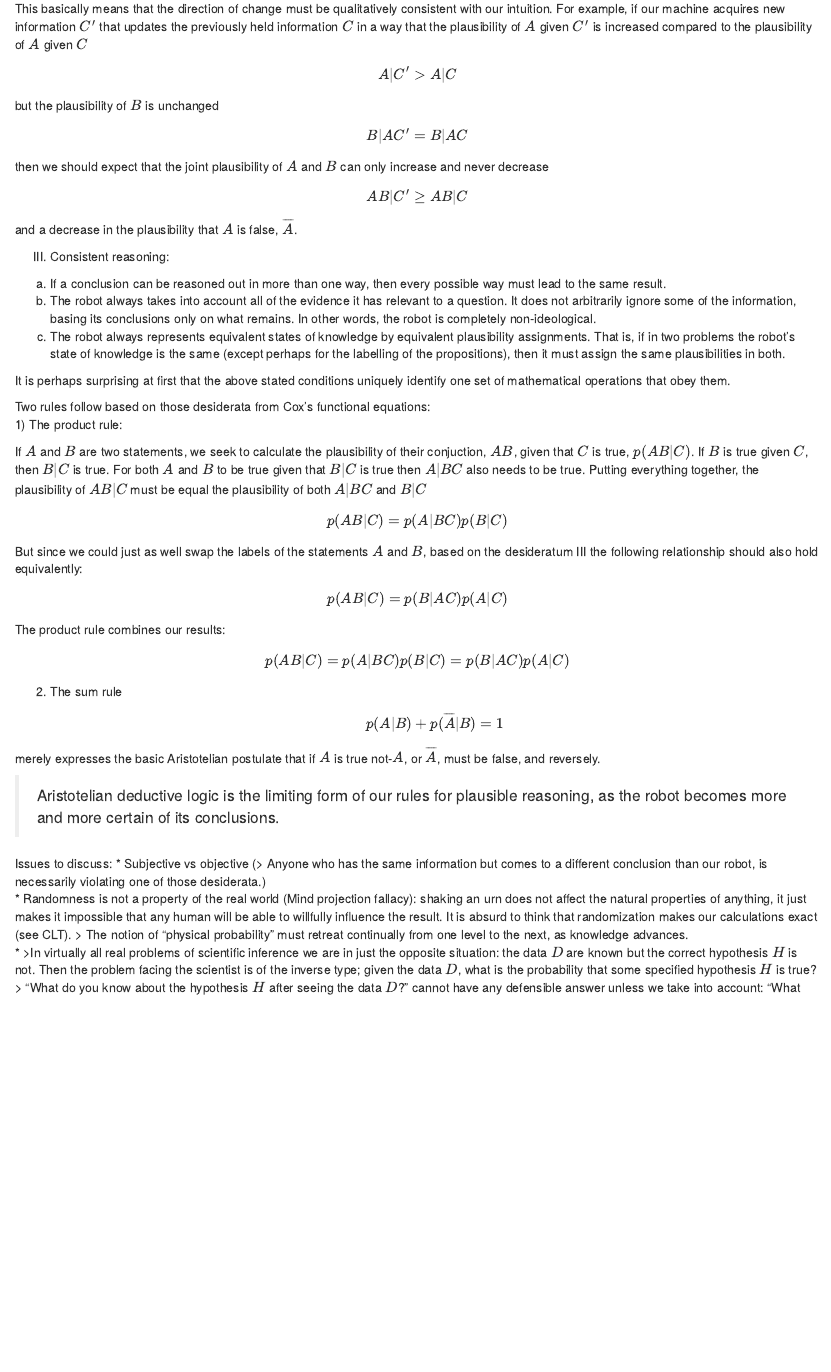
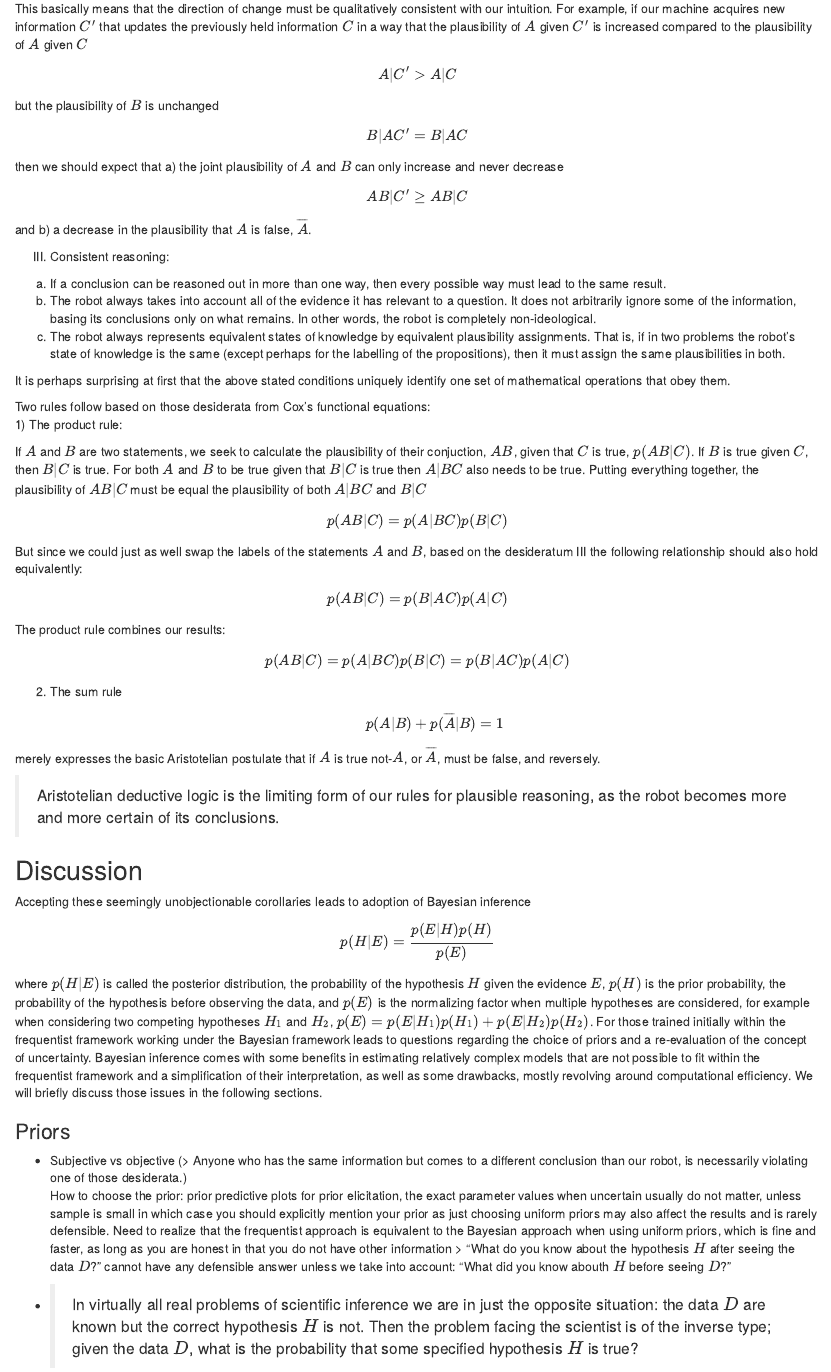
Before and after one commit to neurathsboat/posts-probability-theory, an R Markdown document (src/probability-theory.Rmd): the page in a window 1100 px wide, from 750 px down. Rendered offline with R 4.5, knitr and Pandoc, with nearby package versions.

Commit message:
Initial work on discussion section

```diff
--- a/src/probability-theory.Rmd
+++ b/src/probability-theory.Rmd
@@ -99,12 +99,12 @@ but the plausibility of $B$ is unchanged
 
 $$  B|AC' = B|AC $$
 
-then we should expect that the joint plausibility of $A$ and $B$
+then we should expect that a) the joint plausibility of $A$ and $B$
 can only increase and never decrease
 
 $$  AB|C' \geq AB|C $$
 
-and a decrease in the plausibility that $A$ is false, $\overline{A}$.
+and b) a decrease in the plausibility that $A$ is false, $\overline{A}$.
 
 III) Consistent reasoning:
 
@@ -157,9 +157,38 @@ if $A$ is true not-$A$, or $\overline{A}$, must be false, and reversely.
 
 >Aristotelian deductive logic is the limiting form of our rules for plausible reasoning, as the robot becomes more and more certain of its conclusions.
 
-Issues to discuss:
+## Discussion
+
+Accepting these seemingly unobjectionable corollaries
+leads to adoption of Bayesian inference
+
+$$ p(H | E) = \frac{p(E | H) p(H)}{p(E)} $$
+where $p(H|E)$ is called the posterior distribution,
+the probability of the hypothesis $H$ given the evidence $E$,
+$p(H)$ is the prior probability,
+the probability of the hypothesis before observing the data,
+and $p(E)$ is the normalizing factor when multiple hypotheses are considered,
+for example when considering two competing hypotheses $H_1$ and $H_2$,
+$p(E) = p(E|H_1)p(H_1) + p(E|H_2)p(H_2)$.
+For those trained initially within the frequentist framework
+working under the Bayesian framework leads to questions
+regarding the choice of priors
+and a re-evaluation of the concept of uncertainty.
+Bayesian inference comes with some benefits in estimating relatively complex
+models that are not possible to fit within the frequentist framework and
+a simplification of their interpretation, as well as some drawbacks,
+mostly revolving around computational efficiency.
+We will briefly discuss those issues in the following sections.
+
+### Priors
+
+
+
 * Subjective vs objective (> Anyone who has the same information but comes to a different conclusion than our robot, is necessarily violating one of those desiderata.)
+How to choose the prior: prior predictive plots for prior elicitation, the exact parameter values when uncertain usually do not matter, unless sample is small in which case you should explicitly mention your prior as just choosing uniform priors may also affect the results and is rarely defensible.
+Need to realize that the frequentist approach is equivalent to the Bayesian approach when using uniform priors, which is fine and faster, as long as you are honest in that you do not have other information
+> "What do you know about the hypothesis $H$ after seeing the data $D$?" cannot have any defensible answer unless we take into account: "What did you know abouth $H$ before seeing $D$?"
+
+* >In virtually all real problems of scientific inference we are in just the opposite situation: the data $D$ are known but the correct hypothesis $H$ is not. Then the problem facing the scientist is of the inverse type; given the data $D$, what is the probability that some specified hypothesis $H$ is true?
 * Randomness is not a property of the real world (Mind projection fallacy): shaking an urn does not affect the natural properties of anything, it just makes it impossible that any human will be able to willfully influence the result. It is absurd to think that randomization makes our calculations exact (see CLT).
 > The notion of "physical probability" must retreat continually from one level to the next, as knowledge advances.
-* >In virtually all real problems of scientific inference we are in just the opposite situation: the data $D$ are known but the correct hypothesis $H$ is not. Then the problem facing the scientist is of the inverse type; given the data $D$, what is the probability that some specified hypothesis $H$ is true?
-> "What do you know about the hypothesis $H$ after seeing the data $D$?" cannot have any defensible answer unless we take into account: "What did you know abouth $H$ before seeing $D$?"
```
Also changed, not shown: src/probability-theory.Rmd (4 more changed lines).
